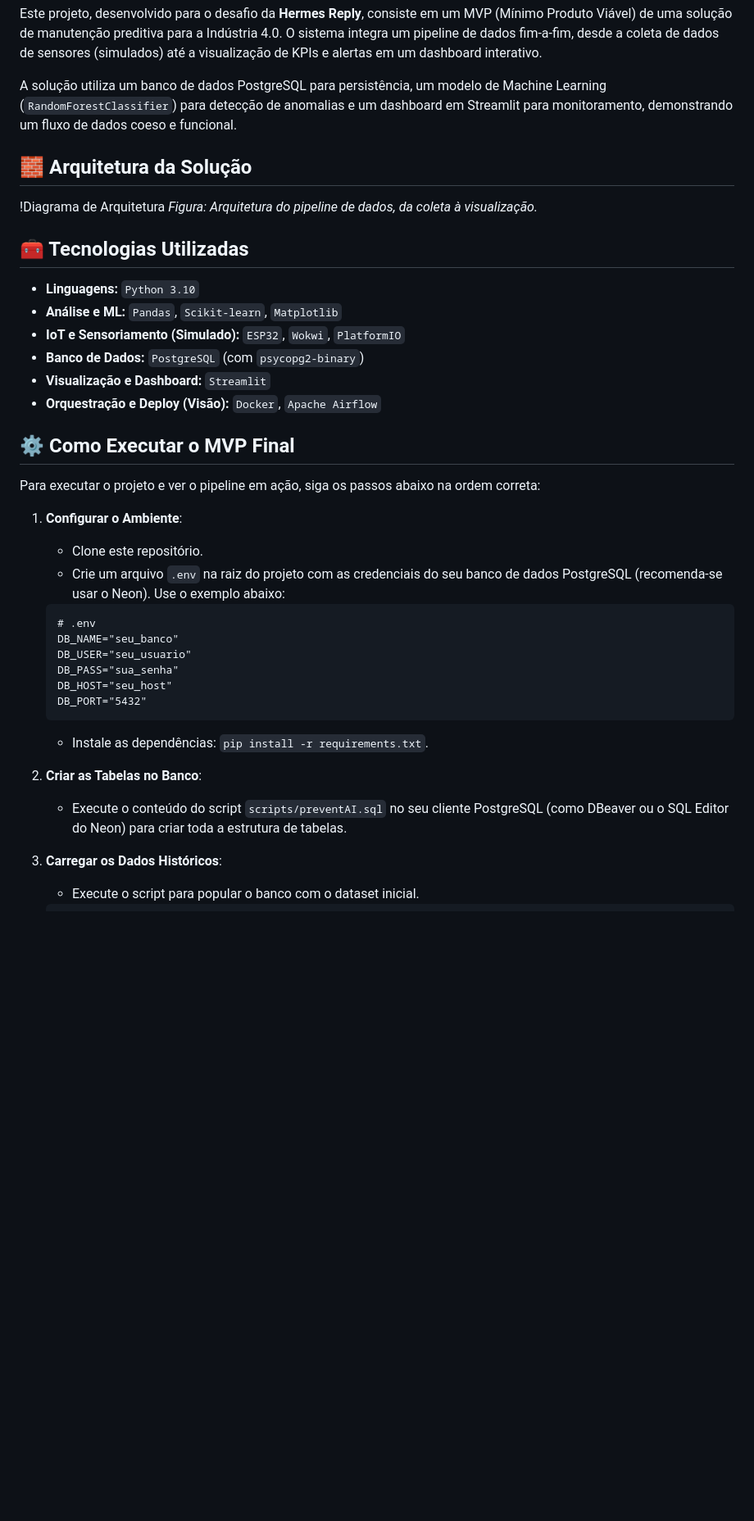
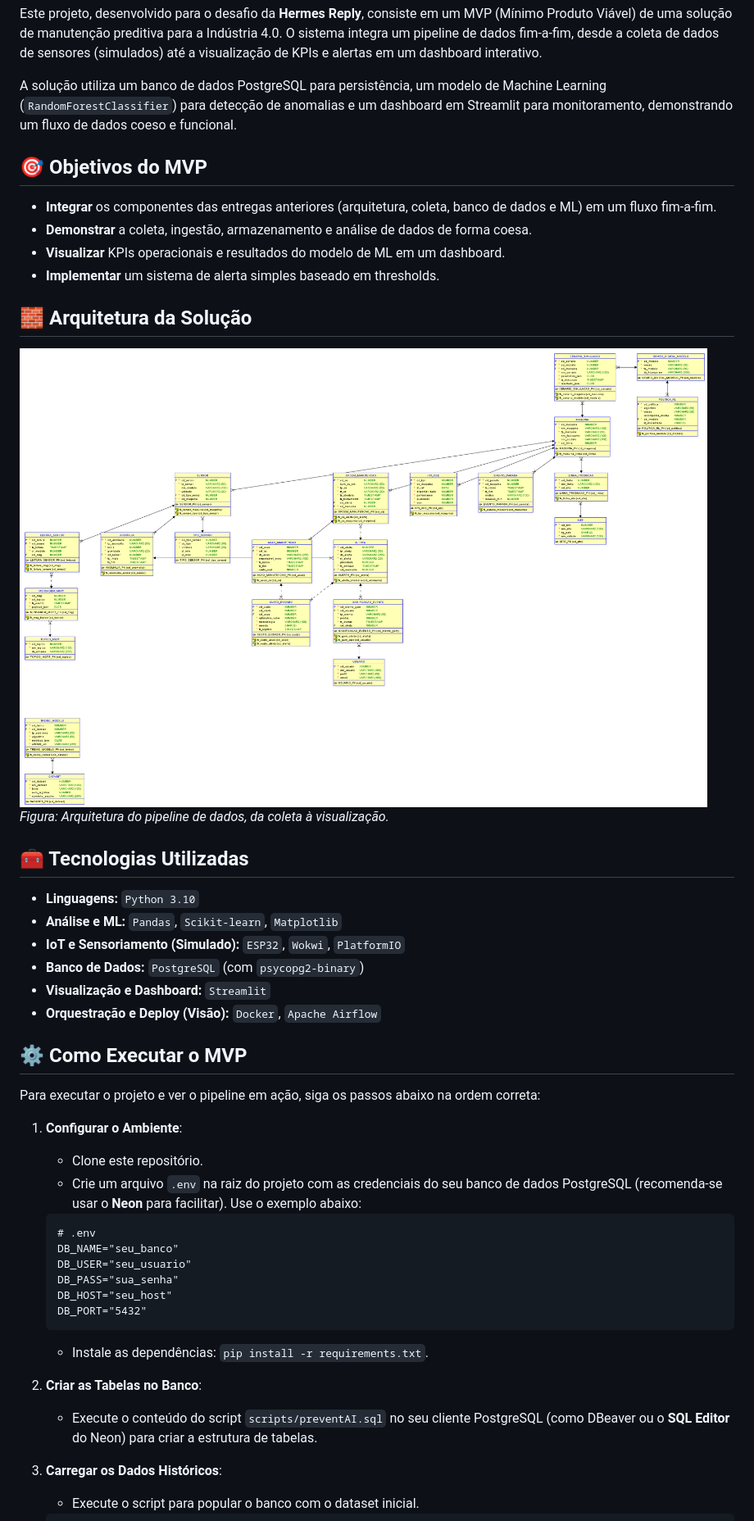
Before and after one commit to jonsilva91/Challenge_Hermes_Reply, a Markdown page: README.md, the part around the change printed below. Shown: that part at 82% size. Rendered like a GitHub page; blank space fills up the shorter version.

````diff
--- a/README.md
+++ b/README.md
@@ -17,9 +17,16 @@ Este projeto, desenvolvido para o desafio da **Hermes Reply**, consiste em um MV
 
 A solução utiliza um banco de dados PostgreSQL para persistência, um modelo de Machine Learning (`RandomForestClassifier`) para detecção de anomalias e um dashboard em Streamlit para monitoramento, demonstrando um fluxo de dados coeso e funcional.
 
+## 🎯 Objetivos do MVP
+
+- **Integrar** os componentes das entregas anteriores (arquitetura, coleta, banco de dados e ML) em um fluxo fim-a-fim.
+- **Demonstrar** a coleta, ingestão, armazenamento e análise de dados de forma coesa.
+- **Visualizar** KPIs operacionais e resultados do modelo de ML em um dashboard.
+- **Implementar** um sistema de alerta simples baseado em thresholds.
+
 ## 🧱 Arquitetura da Solução
 
-!Diagrama de Arquitetura
+![Diagrama de Arquitetura](assets/banco_Relacional.png)
 _Figura: Arquitetura do pipeline de dados, da coleta à visualização._
 
 ## 🧰 Tecnologias Utilizadas
@@ -31,13 +38,13 @@ _Figura: Arquitetura do pipeline de dados, da coleta à visualização._
 - **Visualização e Dashboard:** `Streamlit`
 - **Orquestração e Deploy (Visão):** `Docker`, `Apache Airflow`
 
-## ⚙️ Como Executar o MVP Final
+## ⚙️ Como Executar o MVP
 
 Para executar o projeto e ver o pipeline em ação, siga os passos abaixo na ordem correta:
 
 1.  **Configurar o Ambiente**:
     -   Clone este repositório.
-    -   Crie um arquivo `.env` na raiz do projeto com as credenciais do seu banco de dados PostgreSQL (recomenda-se usar o Neon). Use o exemplo abaixo:
+    -   Crie um arquivo `.env` na raiz do projeto com as credenciais do seu banco de dados PostgreSQL (recomenda-se usar o **Neon** para facilitar). Use o exemplo abaixo:
     ```
     # .env
     DB_NAME="seu_banco"
@@ -49,7 +56,7 @@ Para executar o projeto e ver o pipeline em ação, siga os passos abaixo na ord
     -   Instale as dependências: `pip install -r requirements.txt`.
 
 2.  **Criar as Tabelas no Banco**:
-    -   Execute o conteúdo do script `scripts/preventAI.sql` no seu cliente PostgreSQL (como DBeaver ou o SQL Editor do Neon) para criar toda a estrutura de tabelas.
+    -   Execute o conteúdo do script `scripts/preventAI.sql` no seu cliente PostgreSQL (como DBeaver ou o **SQL Editor** do Neon) para criar a estrutura de tabelas.
 
 3.  **Carregar os Dados Históricos**:
     -   Execute o script para popular o banco com o dataset inicial.
````
Also changed, not shown: other parts of README.md (+19 -13 lines), assets/evidencia_carga.png (added), assets/execucao_simulador.png (added), assets/ingestao_simulada.png (added), ml/confusion_matrix.png, 8 other files.
